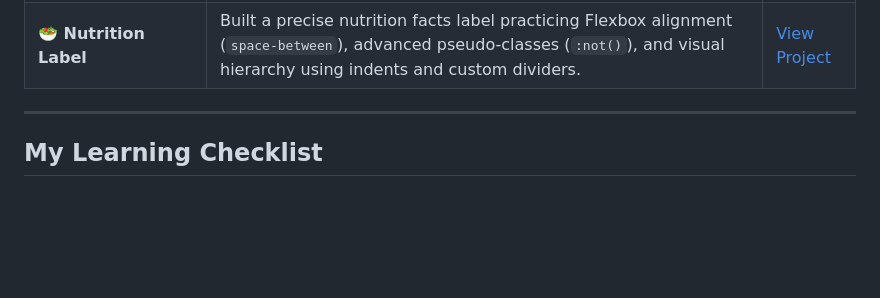
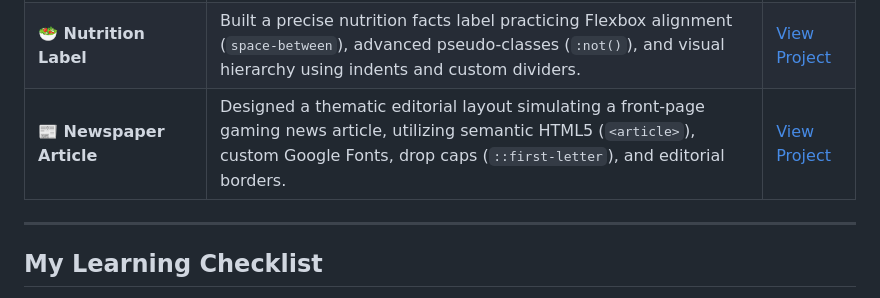
Before and after one commit to BR4DL4Y/fcc-journey, a Markdown page: README.md, the part around one of its changes. GitHub-like rendering; blank space fills up the shorter version.

Commit message:
Revise README title and add newspaper article project
Updated the title and added a new project section for a newspaper article layout.

```diff
--- a/README.md
+++ b/README.md
@@ -52,6 +52,7 @@ To build a strong foundation in web development, practice every single day, and
 | **💎 Pricing Plans Layout** | Built a modern SaaS pricing component featuring advanced Flexbox vertical alignment (`flex-direction: column`, `margin-top: auto`), absolute positioning for badges, semantic lists, and clean micro-interactions. | [View Project](https://br4dl4y.github.io/fcc-journey/pricing-plans/) |
 | **🃏 Playing Cards** | Built a custom playing cards layout using Flexbox column distributions, physical units (`in`), precise text rotations (`rotate`), and card suit color customization. | [View Project](https://br4dl4y.github.io/fcc-journey/playing-cards/) |
 | **🥗 Nutrition Label** | Built a precise nutrition facts label practicing Flexbox alignment (`space-between`), advanced pseudo-classes (`:not()`), and visual hierarchy using indents and custom dividers. | [View Project](https://br4dl4y.github.io/fcc-journey/nutritional-label/) |
+| **📰 Newspaper Article** | Designed a thematic editorial layout simulating a front-page gaming news article, utilizing semantic HTML5 (`<article>`), custom Google Fonts, drop caps (`::first-letter`), and editorial borders. | [View Project](https://br4dl4y.github.io/fcc-journey/newspaper-article/) |
 
 ---
 
```
Also changed, not shown: other parts of README.md (+1 -1 lines).
